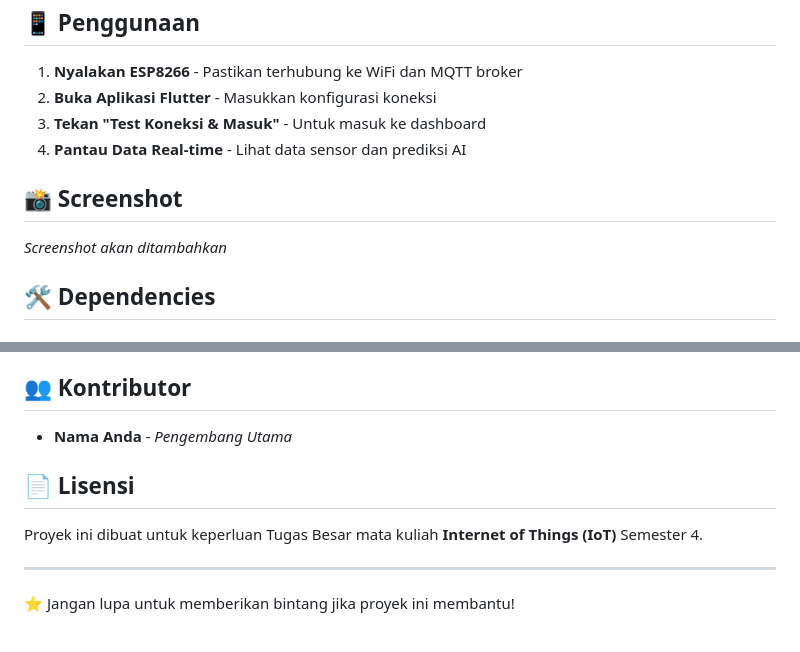
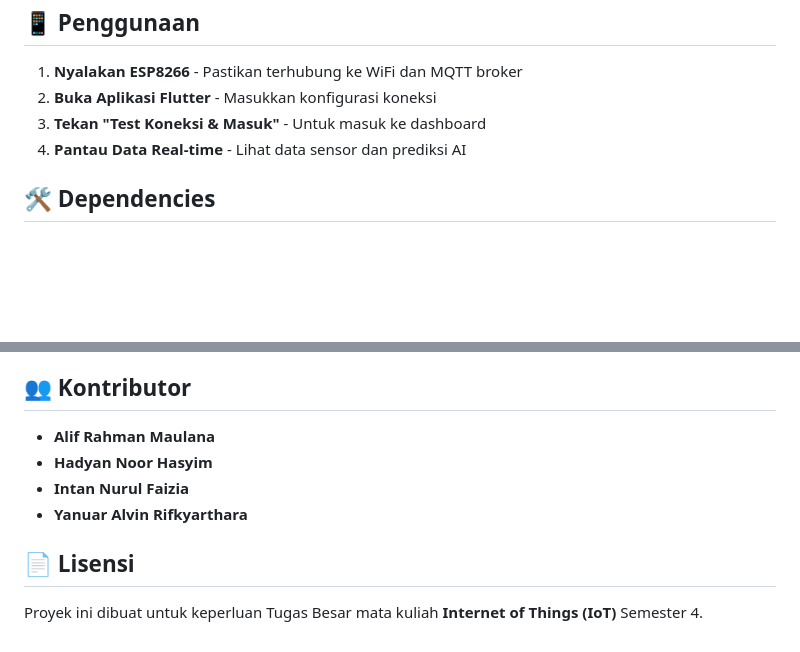
Before and after one commit to h4syimm/air-quality-monitor-iot, a Markdown page: README.md, 2 parts joined by grey strips. GitHub-like rendering; blank space fills up the shorter version.

```diff
--- a/README.md
+++ b/README.md
@@ -159,10 +159,6 @@ Aplikasi menggunakan topic MQTT berikut:
 3. **Tekan "Test Koneksi & Masuk"** - Untuk masuk ke dashboard
 4. **Pantau Data Real-time** - Lihat data sensor dan prediksi AI
 
-## 📸 Screenshot
-
-*Screenshot akan ditambahkan*
-
 ## 🛠️ Dependencies
 
 ### Flutter
@@ -184,12 +180,11 @@ dependencies:
 
 ## 👥 Kontributor
 
-- **Nama Anda** - *Pengembang Utama*
+- **Alif Rahman Maulana**
+- **Hadyan Noor Hasyim**
+- **Intan Nurul Faizia**
+- **Yanuar Alvin Rifkyarthara**
 
 ## 📄 Lisensi
 
 Proyek ini dibuat untuk keperluan Tugas Besar mata kuliah **Internet of Things (IoT)** Semester 4.
-
----
-
-⭐ Jangan lupa untuk memberikan bintang jika proyek ini membantu!
```
